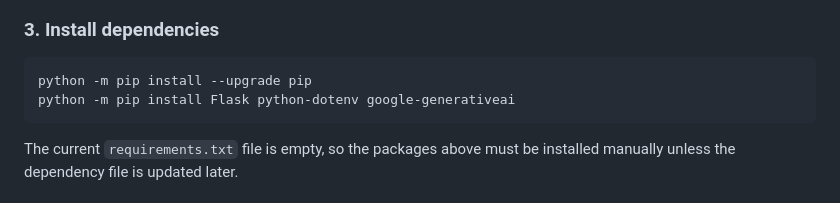
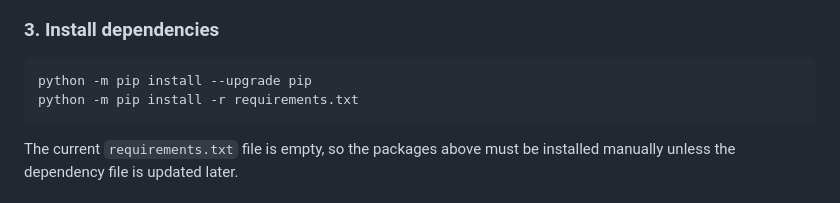
Before and after one commit to print1Username/COS20031-Individual-Assignment, a Markdown page: README.md, the part around the change. GitHub-like rendering.

````diff
--- a/README.md
+++ b/README.md
@@ -71,7 +71,7 @@ source .venv/bin/activate
 
 ```bash
 python -m pip install --upgrade pip
-python -m pip install Flask python-dotenv google-generativeai
+python -m pip install -r requirements.txt
 ```
 
 The current `requirements.txt` file is empty, so the packages above must be installed manually unless the dependency file is updated later.
````
